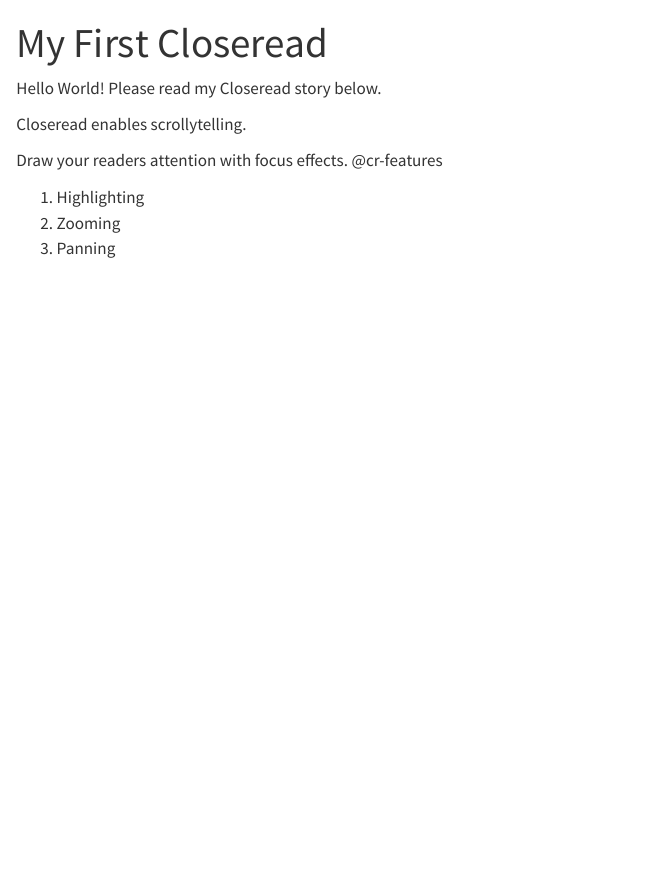
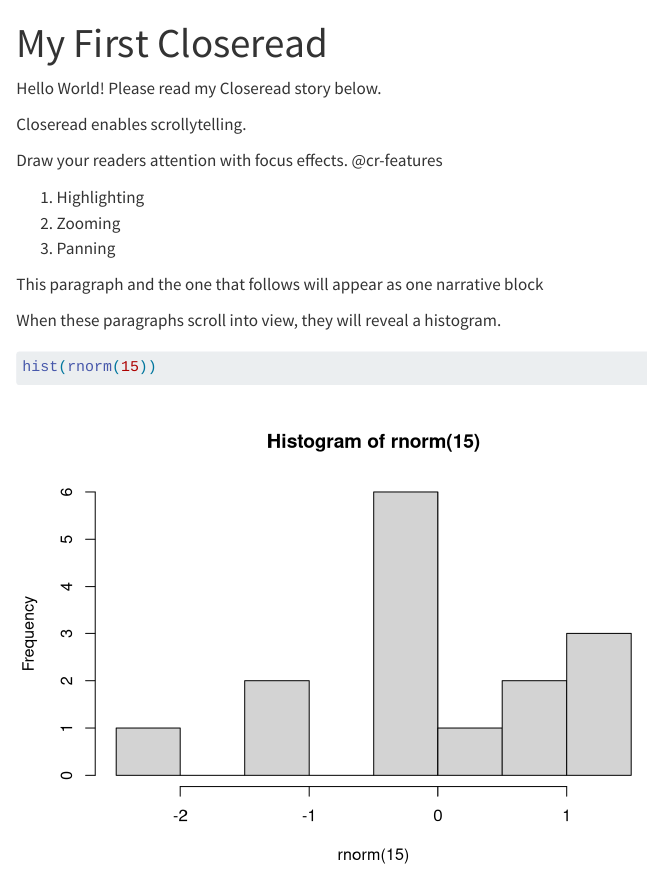
Before and after one commit to asenetcky/closeread-odp, a Quarto document (closeread-odp.qmd): the page in a window 1100 px wide, from its top. Rendered offline with R 4.5, knitr and Pandoc in place of Quarto, with nearby package versions; drawn as R Markdown's standard HTML page in place of the format the file asks for; code that draws random numbers runs with fixed seeds of ours.

Commit message:
add focus paragraph

````diff
--- a/closeread-odp.qmd
+++ b/closeread-odp.qmd
@@ -18,3 +18,21 @@
 :::
 
 :::
+
+
+
+
+
+
+
+:::{focus-on="cr-myplot"}
+This paragraph and the one that follows will appear as one narrative block
+
+When these paragraphs scroll into view, they will reveal a histogram.
+:::
+
+:::{#cr-myplot}
+```{r}
+hist(rnorm(15))
+```
+:::
````
